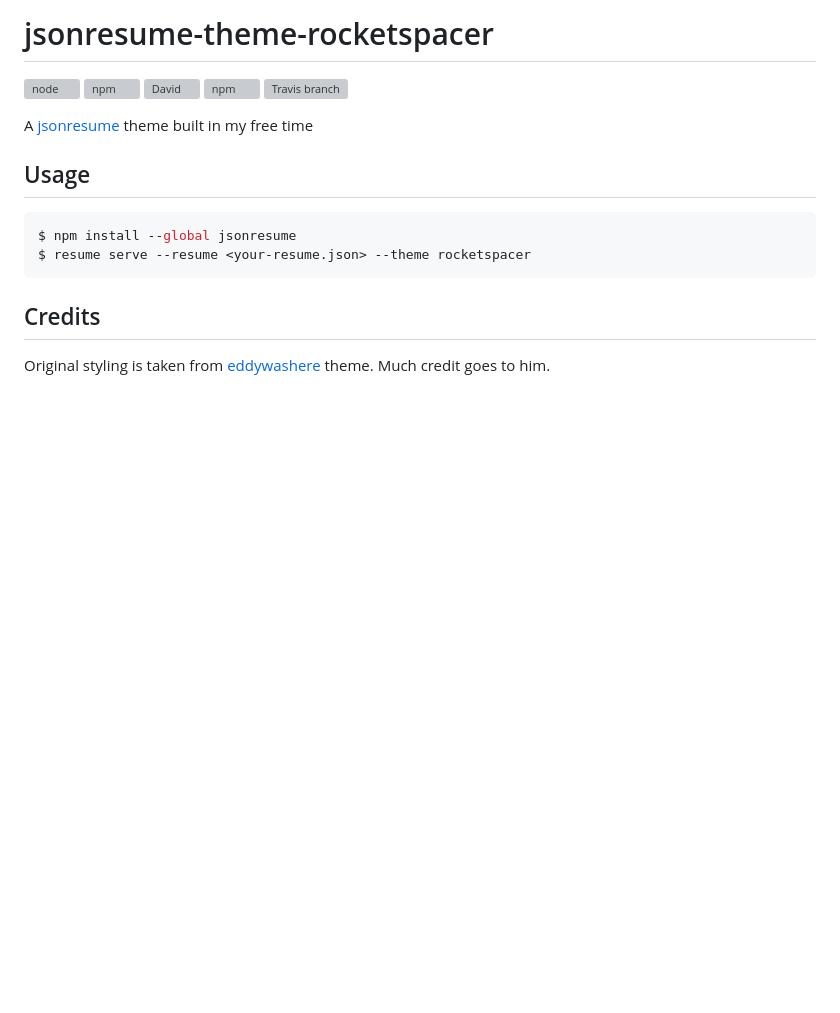
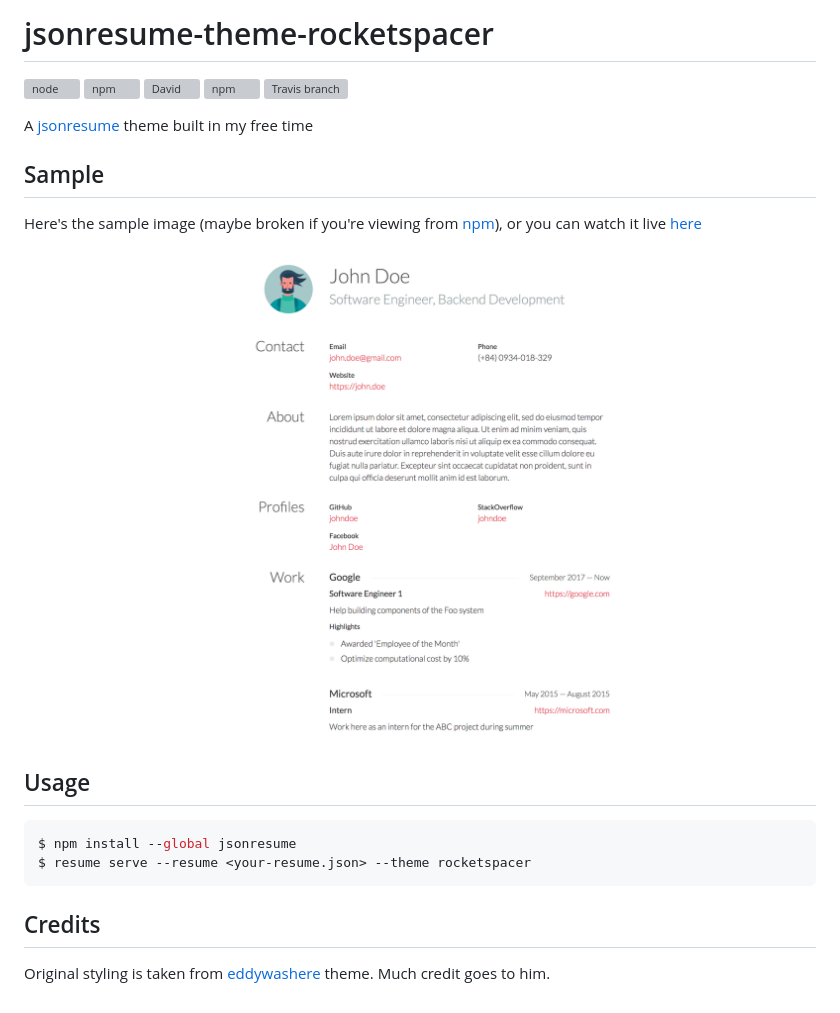
Before and after one commit to rkt2spc/jsonresume-theme-rocketspacer, a Markdown page: README.md, the part around the change. Drawn GitHub-style; pictures changed too: sample.png (added); blank space fills up the shorter version; grey boxes are pictures that could not be loaded.

Commit message:
Add sample image to README.md and bump version

```diff
--- a/README.md
+++ b/README.md
@@ -7,6 +7,11 @@
 [![Travis branch](https://img.shields.io/travis/rocketspacer/jsonresume-theme-rocketspacer.svg)](https://travis-ci.org/rocketspacer/jsonresume-theme-rocketspacer)
 
 A [jsonresume](https://jsonresume.org) theme built in my free time
+
+## Sample
+Here's the sample image (maybe broken if you're viewing from [npm](https://www.npmjs.com/package/jsonresume-theme-rocketspacer)), or you can watch it live [here](https://rocketspacer.github.io/jsonresume-theme-rocketspacer)
+
+<img src="/sample.png" alt="jsonresume-rocketspacer-theme sample image"/>
 
 ## Usage
 
```
Also changed, not shown: 2 other files.
